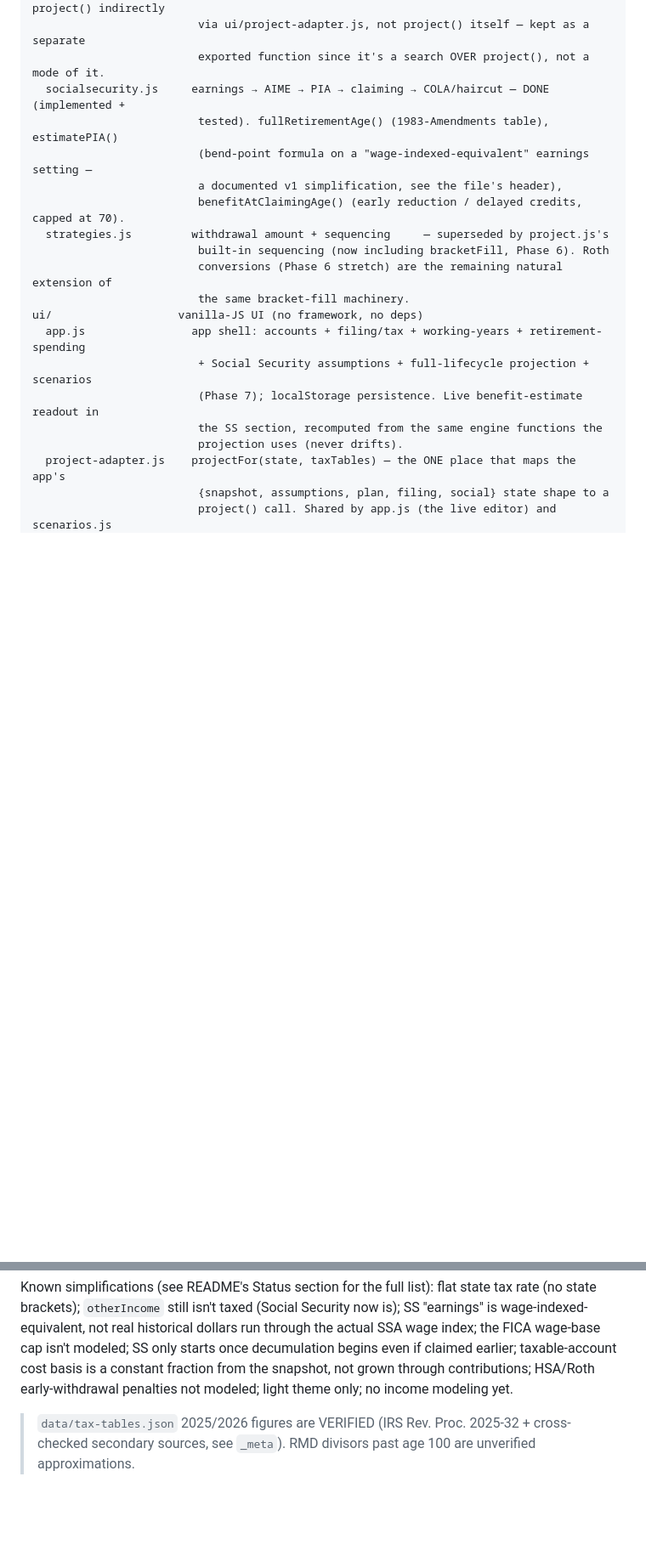
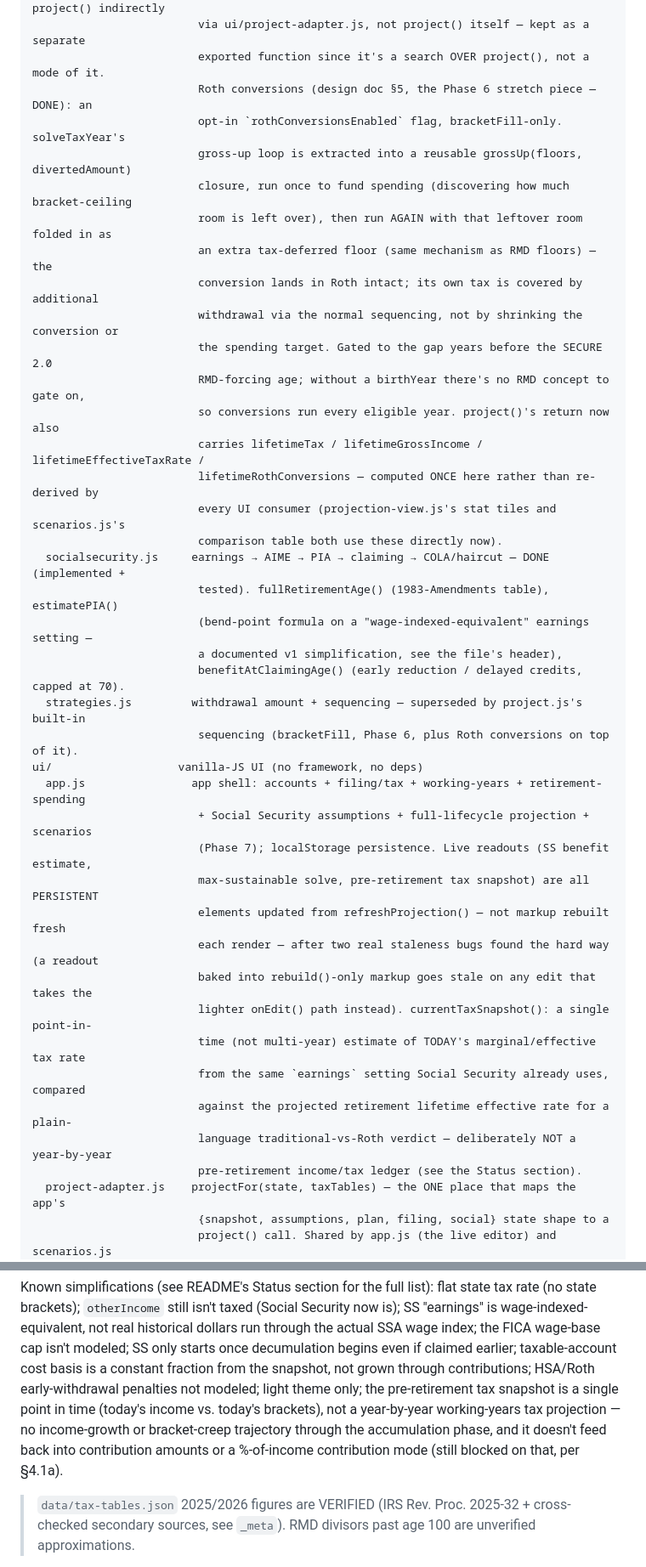
Before and after one commit to vega4speed/retirement-calculator, a Markdown page: CLAUDE.md, 2 parts joined by grey strips. Shown at 85% size. GitHub-like rendering; blank space fills up the shorter version.

```diff
--- a/CLAUDE.md
+++ b/CLAUDE.md
@@ -44,21 +46,42 @@ engine/               pure calculation modules (unit-tested)
                          monotonic in spend so the search is valid. Wired into project() indirectly
                          via ui/project-adapter.js, not project() itself — kept as a separate
                          exported function since it's a search OVER project(), not a mode of it.
+                         Roth conversions (design doc §5, the Phase 6 stretch piece — DONE): an
+                         opt-in `rothConversionsEnabled` flag, bracketFill-only. solveTaxYear's
+                         gross-up loop is extracted into a reusable grossUp(floors, divertedAmount)
+                         closure, run once to fund spending (discovering how much bracket-ceiling
+                         room is left over), then run AGAIN with that leftover room folded in as
+                         an extra tax-deferred floor (same mechanism as RMD floors) — the
+                         conversion lands in Roth intact; its own tax is covered by additional
+                         withdrawal via the normal sequencing, not by shrinking the conversion or
+                         the spending target. Gated to the gap years before the SECURE 2.0
+                         RMD-forcing age; without a birthYear there's no RMD concept to gate on,
+                         so conversions run every eligible year. project()'s return now also
+                         carries lifetimeTax / lifetimeGrossIncome / lifetimeEffectiveTaxRate /
+                         lifetimeRothConversions — computed ONCE here rather than re-derived by
+                         every UI consumer (projection-view.js's stat tiles and scenarios.js's
+                         comparison table both use these directly now).
   socialsecurity.js     earnings → AIME → PIA → claiming → COLA/haircut — DONE (implemented +
                          tested). fullRetirementAge() (1983-Amendments table), estimatePIA()
                          (bend-point formula on a "wage-indexed-equivalent" earnings setting —
                          a documented v1 simplification, see the file's header),
                          benefitAtClaimingAge() (early reduction / delayed credits, capped at 70).
-  strategies.js         withdrawal amount + sequencing     — superseded by project.js's
-                         built-in sequencing (now including bracketFill, Phase 6). Roth
-                         conversions (Phase 6 stretch) are the remaining natural extension of
-                         the same bracket-fill machinery.
+  strategies.js         withdrawal amount + sequencing — superseded by project.js's built-in
+                         sequencing (bracketFill, Phase 6, plus Roth conversions on top of it).
 ui/                   vanilla-JS UI (no framework, no deps)
   app.js                app shell: accounts + filing/tax + working-years + retirement-spending
                          + Social Security assumptions + full-lifecycle projection + scenarios
-                         (Phase 7); localStorage persistence. Live benefit-estimate readout in
-                         the SS section, recomputed from the same engine functions the
-                         projection uses (never drifts).
+                         (Phase 7); localStorage persistence. Live readouts (SS benefit estimate,
+                         max-sustainable solve, pre-retirement tax snapshot) are all PERSISTENT
+                         elements updated from refreshProjection() — not markup rebuilt fresh
+                         each render — after two real staleness bugs found the hard way (a readout
+                         baked into rebuild()-only markup goes stale on any edit that takes the
+                         lighter onEdit() path instead). currentTaxSnapshot(): a single point-in-
+                         time (not multi-year) estimate of TODAY's marginal/effective tax rate
+                         from the same `earnings` setting Social Security already uses, compared
+                         against the projected retirement lifetime effective rate for a plain-
+                         language traditional-vs-Roth verdict — deliberately NOT a year-by-year
+                         pre-retirement income/tax ledger (see the Status section).
   project-adapter.js    projectFor(state, taxTables) — the ONE place that maps the app's
                          {snapshot, assumptions, plan, filing, social} state shape to a
                          project() call. Shared by app.js (the live editor) and scenarios.js
@@ -180,8 +211,11 @@ state brackets); `otherIncome` still isn't taxed (Social Security now is); SS "e
 wage-indexed-equivalent, not real historical dollars run through the actual SSA wage index; the
 FICA wage-base cap isn't modeled; SS only starts once decumulation begins even if claimed
 earlier; taxable-account cost basis is a constant fraction from the snapshot, not grown through
-contributions; HSA/Roth early-withdrawal penalties not modeled; light theme only; no income
-modeling yet.
+contributions; HSA/Roth early-withdrawal penalties not modeled; light theme only; the
+pre-retirement tax snapshot is a single point in time (today's income vs. today's brackets), not
+a year-by-year working-years tax projection — no income-growth or bracket-creep trajectory
+through the accumulation phase, and it doesn't feed back into contribution amounts or a
+%-of-income contribution mode (still blocked on that, per §4.1a).
 
 > `data/tax-tables.json` 2025/2026 figures are VERIFIED (IRS Rev. Proc. 2025-32 + cross-checked
 > secondary sources, see `_meta`). RMD divisors past age 100 are unverified approximations.
```
Also changed, not shown: other parts of CLAUDE.md (+34 -24 lines), README.md (+20 -6 lines).
